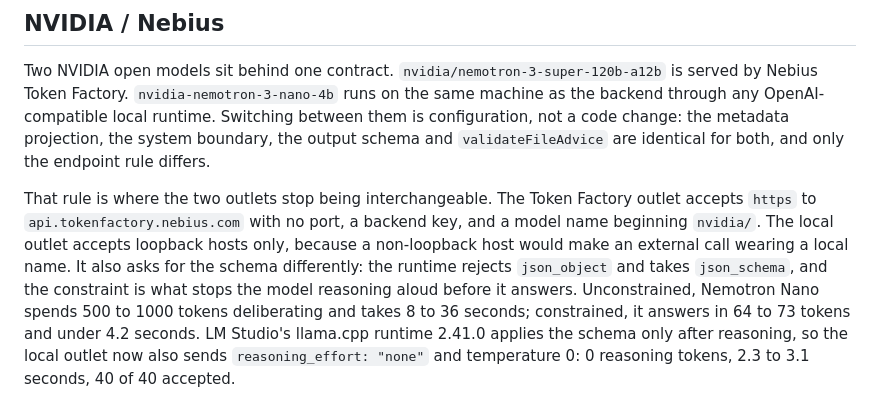
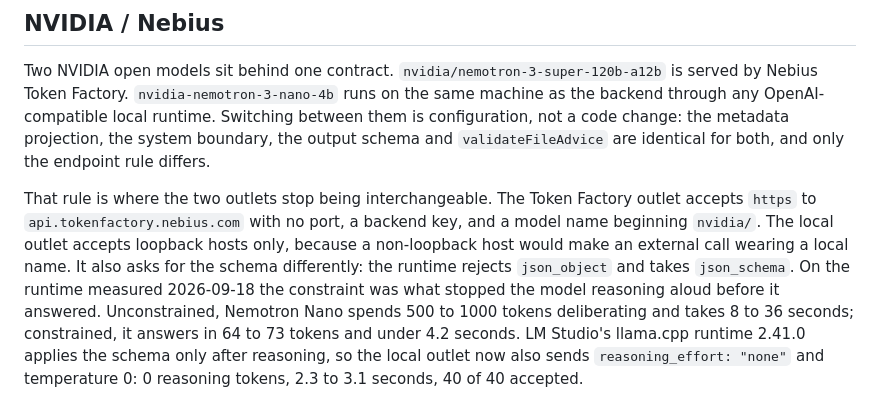
Before and after one commit to jiarong0423/zero-trust-edge-enclave, a Markdown page: README.md, the part around the change. Rendered like a GitHub page.

Commit message:
docs: say the schema stopped reasoning on the earlier runtime, not on the current one
Co-Authored-By: Claude Opus 5.5 <noreply@anthropic.com>

```diff
--- a/README.md
+++ b/README.md
@@ -84,8 +84,8 @@ That rule is where the two outlets stop being interchangeable. The Token Factory
 `https` to `api.tokenfactory.nebius.com` with no port, a backend key, and a model name beginning
 `nvidia/`. The local outlet accepts loopback hosts only, because a non-loopback host would make an
 external call wearing a local name. It also asks for the schema differently: the runtime rejects
-`json_object` and takes `json_schema`, and the constraint is what stops the model reasoning aloud
-before it answers. Unconstrained, Nemotron Nano spends 500 to 1000 tokens deliberating and takes 8
+`json_object` and takes `json_schema`. On the runtime measured 2026-09-18 the constraint was what
+stopped the model reasoning aloud before it answered. Unconstrained, Nemotron Nano spends 500 to 1000 tokens deliberating and takes 8
 to 36 seconds; constrained, it answers in 64 to 73 tokens and under 4.2 seconds. LM Studio's
 llama.cpp runtime 2.41.0 applies the schema only after reasoning, so the local outlet now also sends
 `reasoning_effort: "none"` and temperature 0: 0 reasoning tokens, 2.3 to 3.1 seconds, 40 of 40 accepted.
```
